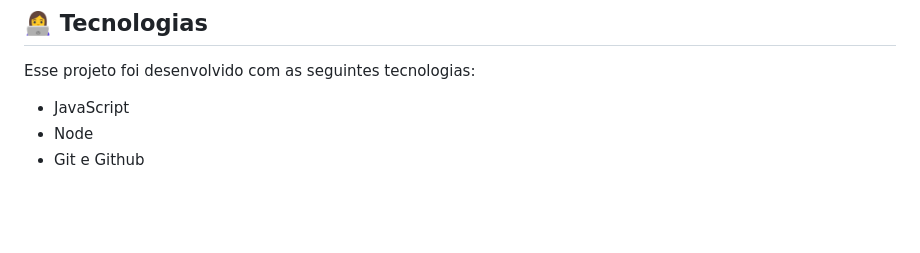
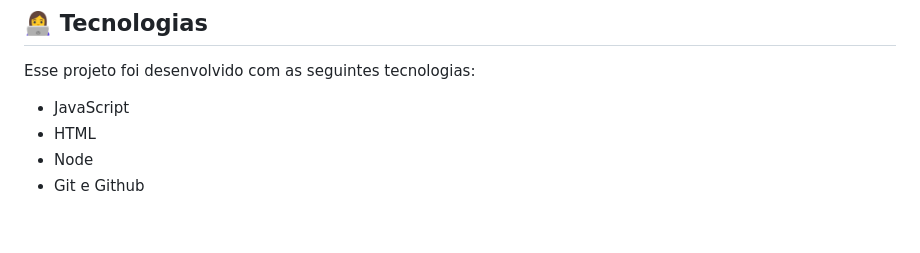
Before and after one commit to KAYSILVHA/exercicio-codifica-fullstack-2, a Markdown page: README.md, the part around the change. Rendered like a GitHub page.

```diff
--- a/README.md
+++ b/README.md
@@ -27,6 +27,7 @@ Segunda lista de Exercícios proposta pela formação Fullstack oferecida pela <
 Esse projeto foi desenvolvido com as seguintes tecnologias:
 
 - JavaScript
+- HTML
 - Node
 - Git e Github
 </p>
```
